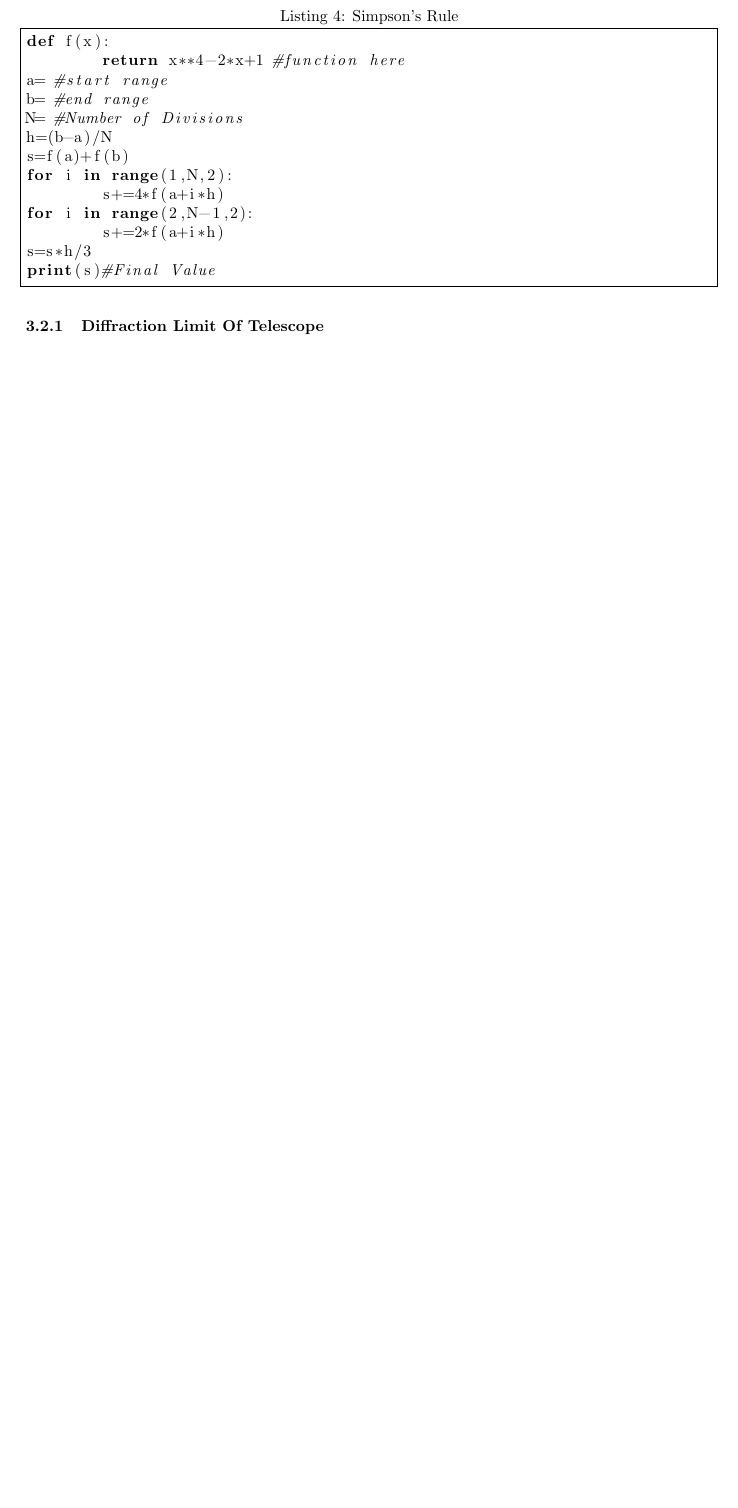
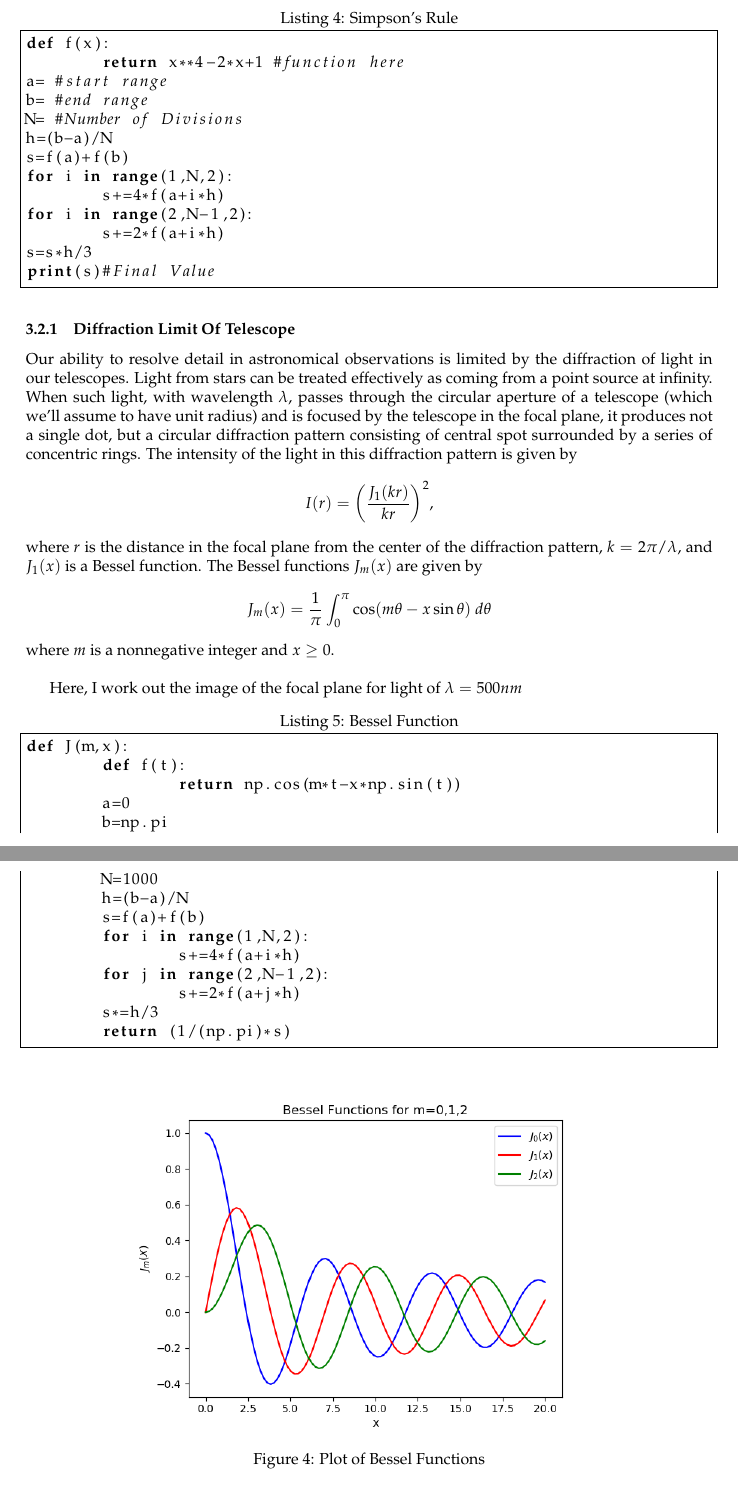
Before and after one commit to vinitdoke/Computational_Physics_SoS_2020, a LaTeX document (Latex/ComputationalPhysics.tex, which reads Latex/Integration.tex): part of page 8 of 10 before the commit and two parts of pages 8 and 9 of 12 after it, the two joined at a grey line, cut so that both start at the same text, the shorter picture padded with empty space. Compiled offline with pdfLaTeX.

Commit message:
Update 2

```diff
--- a/Latex/ComputationalPhysics.tex
+++ b/Latex/ComputationalPhysics.tex
@@ -1,6 +1,6 @@
 \documentclass[]{article}
 
-\usepackage[a4paper, total={6in, 8in}]{geometry}
+\usepackage[a4paper, total={6in, 9in}]{geometry}
 \usepackage{authblk}
 \usepackage{hyperref}
 \usepackage{listings}
@@ -9,6 +9,11 @@
 \usepackage{subfig}
 \usepackage{float}
 \usepackage{amsmath,amsfonts}
+\usepackage{mathpazo}
+\usepackage{amsmath}
+\usepackage{graphicx}
+\usepackage{calrsfs}
+\usepackage{fancyvrb}
 \renewcommand*\contentsname{Table Of Contents}
 %opening
 \title{\textbf{\huge Computational Physics}}
--- a/Latex/Integration.tex
+++ b/Latex/Integration.tex
@@ -55,3 +55,44 @@ s=s*h/3
 print(s)#Final Value
 \end{lstlisting}
 \subsubsection{Diffraction Limit Of Telescope}
+Our ability to resolve detail in astronomical observations is
+limited by the diffraction of light in our telescopes.  Light from stars
+can be treated effectively as coming from a point source at infinity.  When
+such light, with wavelength~$\lambda$, passes through the circular aperture
+of a telescope (which we'll assume to have unit radius) and is focused by
+the telescope in the focal plane, it produces not a single dot, but a
+circular diffraction pattern consisting of central spot surrounded by a
+series of concentric rings.  The intensity of the light in this diffraction
+pattern is given by
+\begin{displaymath}
+I(r) = \biggl( {J_1(kr)\over kr} \biggr)^2,
+\end{displaymath}
+where $r$ is the distance in the focal plane from the center of the
+diffraction pattern, $k=2\pi/\lambda$, and $J_1(x)$ is a Bessel function.
+The Bessel functions~$J_m(x)$ are given by
+\begin{displaymath}
+J_m(x) = {\dfrac{1}{\pi}} \int_0^\pi \cos(m\theta - x\sin\theta) \ d\theta
+\end{displaymath}
+where $m$ is a nonnegative integer and $x\ge0$. \\
+
+Here, I work out the image of the focal plane for light of $\lambda=500 nm$
+\begin{lstlisting}[language=Python, caption=Bessel Function, frame=single, label={lst:L5} ]
+def J(m,x):
+	def f(t):
+		return np.cos(m*t-x*np.sin(t))
+	a=0
+	b=np.pi
+	N=1000
+	h=(b-a)/N
+	s=f(a)+f(b)
+	for i in range(1,N,2):
+		s+=4*f(a+i*h)
+	for j in range(2,N-1,2):
+		s+=2*f(a+j*h)
+	s*=h/3
+	return (1/(np.pi)*s)
+\end{lstlisting}
+\begin{figure}[H]
+	\centering
+	\includegraphics[width=0.7\linewidth]{BesselFunction}
+	\caption{Plot of Bessel Functions}
@@ -57,0 +121 @@ print(s)#Final Value
+\newpage
```
Also changed, not shown: Latex/DataViz.tex (+1 -1 lines), Latex/title.tex (+2 -2 lines), Latex/BesselFunction.png (added), Latex/ComputationalPhysics.pdf, Latex/DiffractionPattern.png (added), Latex/lorenzattractor1.png (added), Latex/lorenzattractor2.png (added), Latex/ComputationalPhysics.tex (4 more changed lines), Latex/Integration.tex (29 more changed lines), 6 other files.
